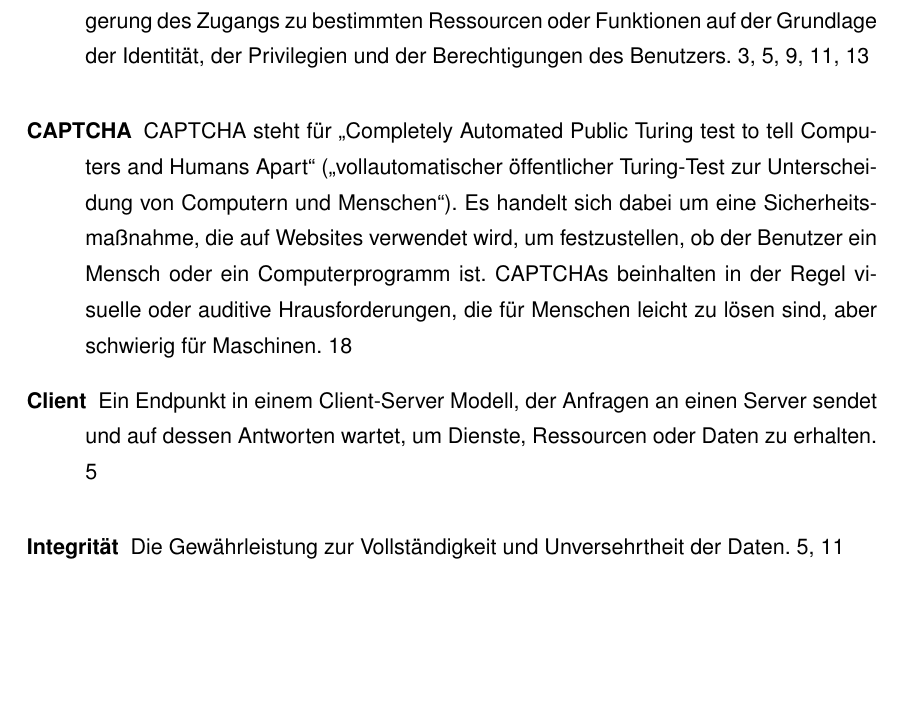
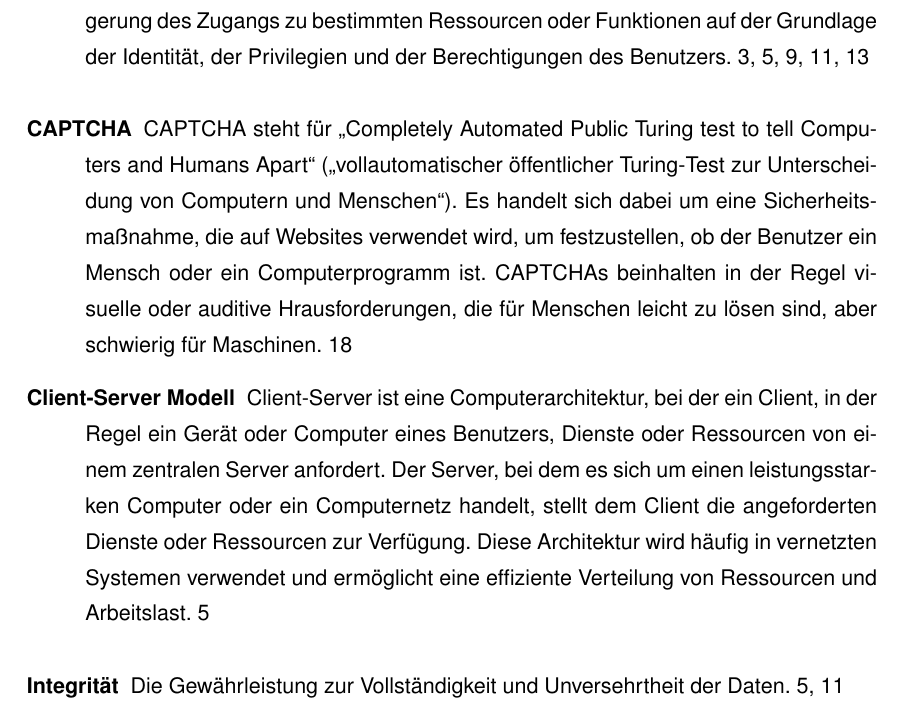
Before and after one commit to D4sK43nguru/SeminararbeitWiSe2023, a LaTeX thesis (thesis_main.tex, which reads src/abkuerzungen/glossar.tex): part of page 6 of 33, cut so that both start at the same text, the shorter picture padded with empty space. Compiled offline with pdfLaTeX.

Commit message:
:fire: Remove entry 'client' and rewrite 'csm'

```diff
--- a/src/abkuerzungen/glossar.tex
+++ b/src/abkuerzungen/glossar.tex
@@ -141,20 +141,10 @@
     description = {Standard der \ac{ITUT} für eine \gls{publicKey}-Infrastruktur zum erstellen digitaler Zertifikate . Im November 2020 als ISO/IEC 9594--8 aktualisiert worden}
 }
 
-\newglossaryentry{client}{
-    name = {Client},
-    description = {Ein Endpunkt in einem \gls{csm}, der Anfragen an einen \gls{server} sendet und auf dessen Antworten wartet, um Dienste, Ressourcen oder Daten zu erhalten}
-}
-
-\newglossaryentry{server}{
-    name = {Server},
-    description = {Ein Computer oder eine Software, die Anfragen von \glspl{client} empfängt, verarbeitet und darauf antwortet, indem sie Dienste, Ressourcen oder Daten bereitstellt}
-}
-
 \newglossaryentry{csm}{
     name = {Client-Server Modell},
     plural = {Client-Server Modelle},
-    description = {Ein Architekturmodell, bei dem eine Kommunikation zwischen einem \gls{client}, der Anfragen stellt, und einem \gls{server}, der diese Anfragen bearbeitet und Antworten liefert, etabliert ist}
+    description = {Client-Server ist eine Computerarchitektur, bei der ein Client, in der Regel ein Gerät oder Computer eines Benutzers, Dienste oder Ressourcen von einem zentralen Server anfordert. Der Server, bei dem es sich um einen leistungsstarken Computer oder ein Computernetz handelt, stellt dem Client die angeforderten Dienste oder Ressourcen zur Verfügung. Diese Architektur wird häufig in vernetzten Systemen verwendet und ermöglicht eine effiziente Verteilung von Ressourcen und Arbeitslast}
 }
 
 \newglossaryentry{osi}{
@@ -202,7 +192,7 @@
 \newglossaryentry{handshake}{
     name = {Handshake},
     plural = {Handshakes},
-    description = {Ein Austausch von Nachrichten zwischen einem \gls{client} und einem \gls{server} zu Beginn einer \ac{TLS}-Verbindung, um die Parameter der sicheren Kommunikation zu vereinbaren und die Identität des \gls{server}s zu überprüfen}
+    description = {Ein Austausch von Nachrichten zwischen einem \glsdisp{csm}{Client} und einem Server zu Beginn einer \ac{TLS}-Verbindung, um die Parameter der sicheren Kommunikation zu vereinbaren und die Identität des Serverss zu überprüfen}
 }
 
 \newglossaryentry{Rainbow-Table}{
```
Also changed, not shown: src/kapitel/kapitel_1/kapitel_1.tex (+1 -1 lines).
